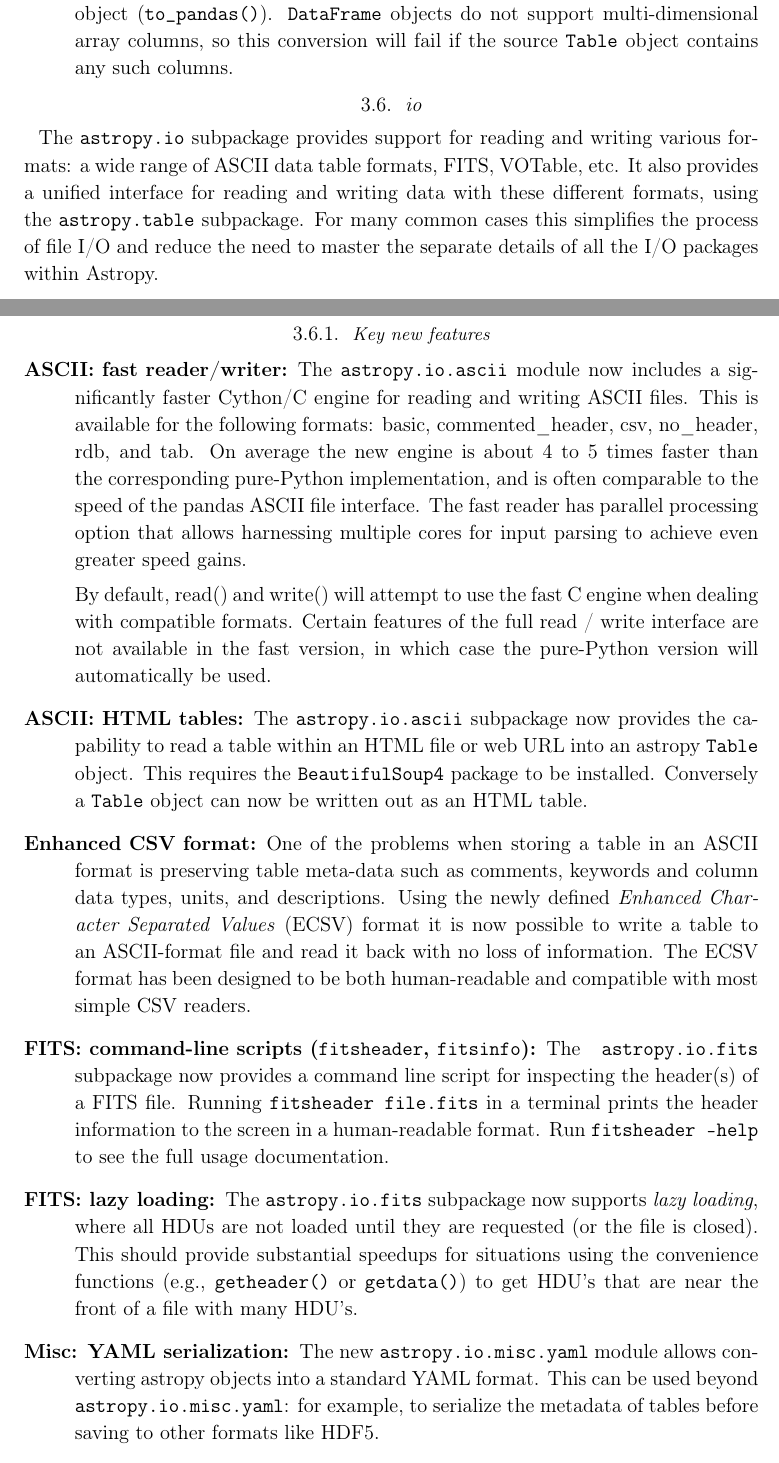
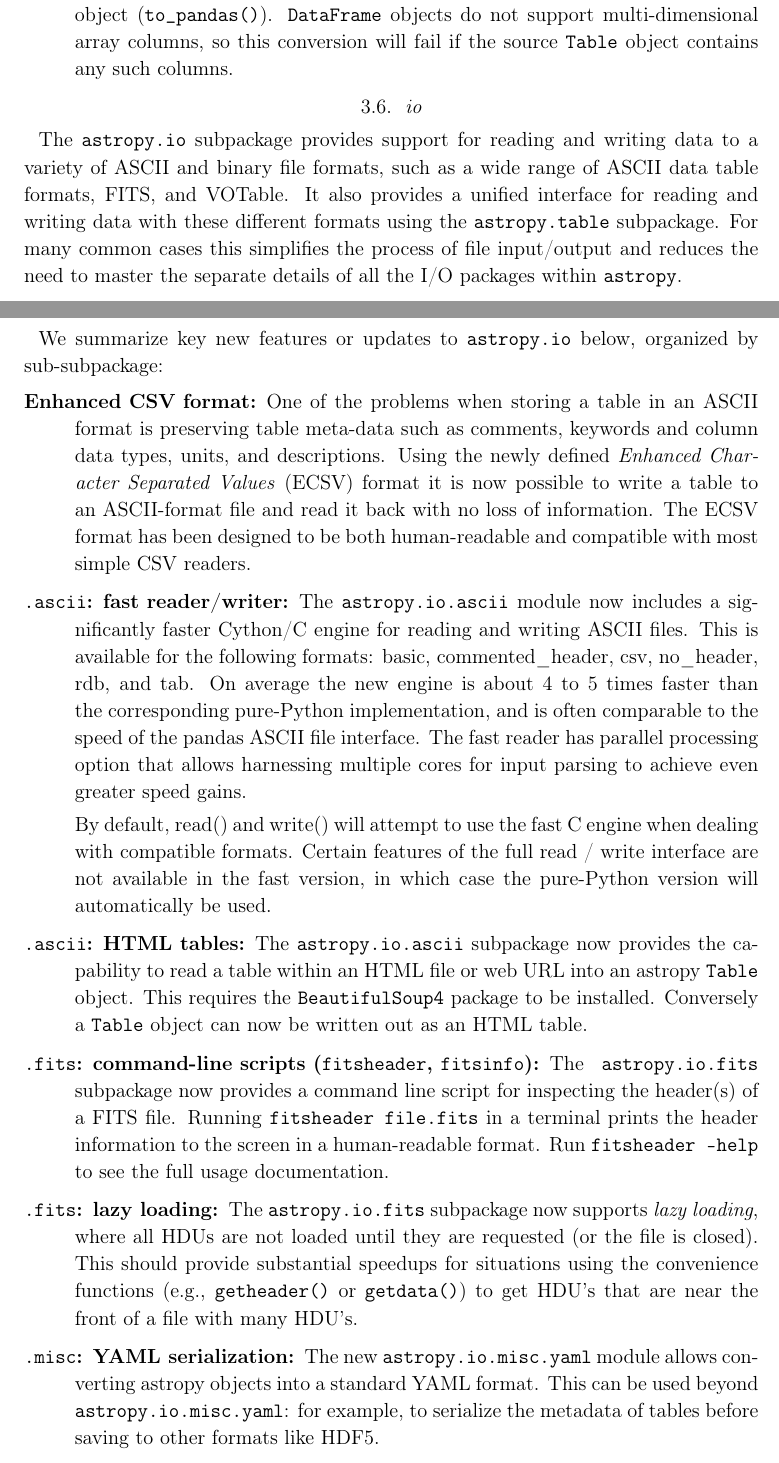
Before and after one commit to astropy/astropy-v2.0-paper, a LaTeX paper (main.tex): two parts of pages 15 and 16 of 34, joined at a grey line, cut so that both start at the same text. Compiled offline with pdfLaTeX.

Commit message:
reorganize astropy.io

```diff
--- a/main.tex
+++ b/main.tex
@@ -768,11 +768,13 @@ features or updates to \package{astropy.table} below.
 % Simon
 
 The \package{astropy.io} subpackage provides support for reading and writing
-various formats: a wide range of ASCII data table formats, FITS, VOTable, etc.
+data to a variety of ASCII and binary file formats, such as a wide range of
+ASCII data table formats, FITS, and VOTable.
 It also provides a unified interface for reading and writing data with these
-different formats, using the \package{astropy.table} subpackage.
-For many common cases this simplifies the process of file I/O and reduce the
-need to master the separate details of all the I/O packages within Astropy.
+different formats using the \package{astropy.table} subpackage.
+For many common cases this simplifies the process of file input/output and
+reduces the need to master the separate details of all the I/O packages within
+\astropypkg.
 % This functionality is still in active development and the number of supported
 % formats will be increasing.
 
@@ -783,12 +785,21 @@ need to master the separate details of all the I/O packages within Astropy.
 
 %\inlinecomment{Check when it was added (0.3?). Overview of the supported formats (ASCII,FITS, votable, HTML, JSViewer/Datatables).}
 
-\subsubsection{Key new features}
-
-
+We summarize key new features or updates to \package{astropy.io} below,
+organized by sub-subpackage:
 \begin{description}
 
-    \item[ASCII: fast reader/writer]
+    \item [Enhanced CSV format ]
+
+        One of the problems when storing a table in an ASCII format is
+        preserving table meta-data such as comments, keywords and column data
+        types, units, and descriptions. Using the newly defined \emph{Enhanced
+        Character Separated Values} (ECSV) format it is now possible to write
+        a table to an ASCII-format file and read it back with no loss of
+        information. The ECSV format has been designed to be both
+        human-readable and compatible with most simple CSV readers.
+
+    \item[\texttt{.ascii}: fast reader/writer]
 
 		The \package{astropy.io.ascii} module now includes a significantly faster
 		Cython/C engine for reading and writing ASCII files. This is available
@@ -804,7 +815,7 @@ need to master the separate details of all the I/O packages within Astropy.
 		interface are not available in the fast version, in which case the
 		pure-Python version will automatically be used.
 
-    \item[ASCII: HTML tables]
+    \item[\texttt{.ascii}: HTML tables]
 
 		The \package{astropy.io.ascii} subpackage now provides the capability
 		to read a table within an HTML file or web URL into an astropy
@@ -812,17 +823,7 @@ need to master the separate details of all the I/O packages within Astropy.
 		package to be installed.  Conversely a \texttt{Table} object can now
 		be written out as an HTML table.
 
-	\item [Enhanced CSV format ]
-
-		One of the problems when storing a table in an ASCII format is
-		preserving table meta-data such as comments, keywords and column data
-		types, units, and descriptions. Using the newly defined \emph{Enhanced
-		Character Separated Values} (ECSV) format it is now possible to write
-		a table to an ASCII-format file and read it back with no loss of
-		information. The ECSV format has been designed to be both
-		human-readable and compatible with most simple CSV readers.
-
-	\item [FITS: command-line scripts (\texttt{fitsheader}, \texttt{fitsinfo})]
+	\item [\texttt{.fits}: command-line scripts (\texttt{fitsheader}, \texttt{fitsinfo})]
 
 		The \package{astropy.io.fits} subpackage now provides a command line
 		script for inspecting the header(s) of a FITS file.  Running
@@ -830,7 +831,7 @@ need to master the separate details of all the I/O packages within Astropy.
 		information to the screen in a human-readable format. Run
 		\texttt{fitsheader --help} to see the full usage documentation.
 
-	\item [FITS: lazy loading ]
+	\item [\texttt{.fits}: lazy loading ]
 
 		The \package{astropy.io.fits} subpackage now supports \emph{lazy
 		loading}, where all HDUs are not loaded until they are requested (or
@@ -839,7 +840,7 @@ need to master the separate details of all the I/O packages within Astropy.
 		or \texttt{getdata()}) to get HDU’s that are near the front of a file
 		with many HDU’s.
 
-	\item [Misc: YAML serialization ]
+	\item [\texttt{.misc}: YAML serialization ]
 
 		The new \package{astropy.io.misc.yaml} module allows converting
 		astropy objects into a standard YAML format.
```
Also changed, not shown: main.tex (4 more changed lines).
